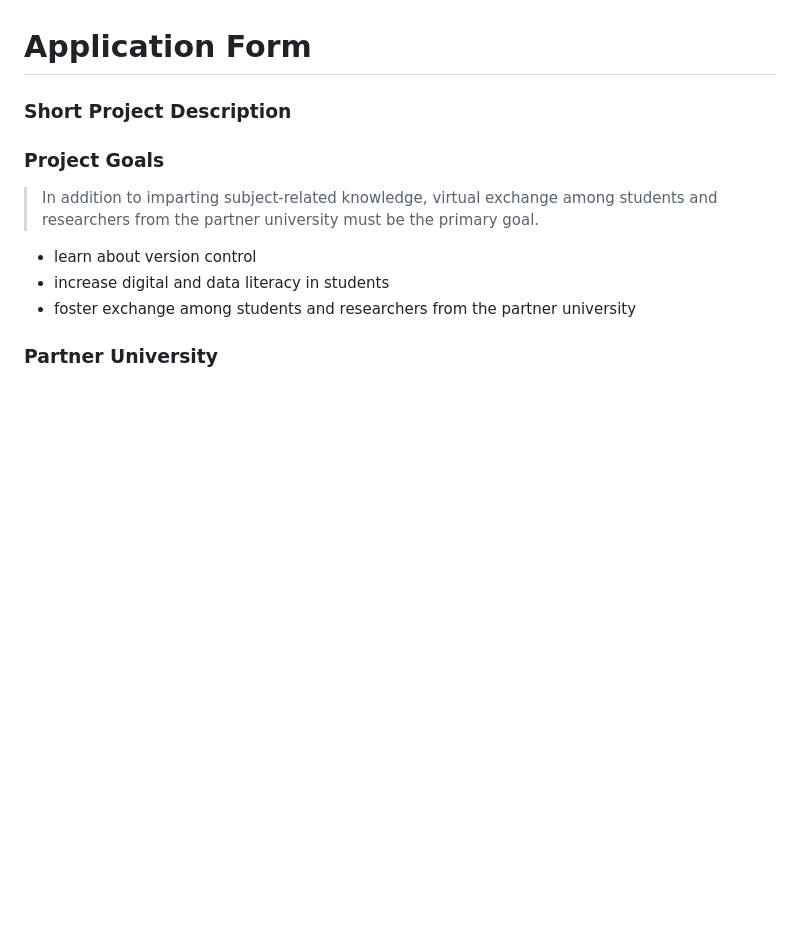
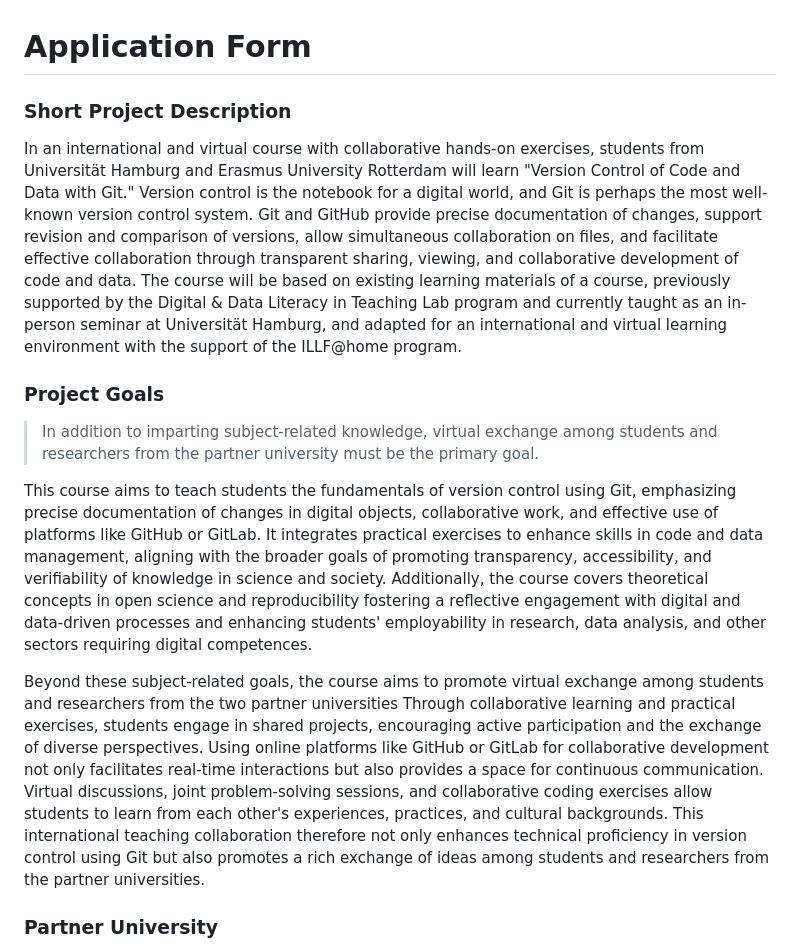
Before and after one commit to lnnrtwttkhn/fair-teaching-proposal, a Markdown page: application-form.md, the part around the change. Rendered like a GitHub page; blank space fills up the shorter version.

Commit message:
add learning goals and project description

```diff
--- a/application-form.md
+++ b/application-form.md
@@ -1,14 +1,25 @@
 # Application Form
 
 ### Short Project Description
+
+In an international and virtual course with collaborative hands-on exercises, students from Universität Hamburg and Erasmus University Rotterdam will learn "Version Control of Code and Data with Git."
+Version control is the notebook for a digital world, and Git is perhaps the most well-known version control system.
+Git and GitHub provide precise documentation of changes, support revision and comparison of versions, allow simultaneous collaboration on files, and facilitate effective collaboration through transparent sharing, viewing, and collaborative development of code and data.
+The course will be based on existing learning materials of a course, previously supported by the Digital & Data Literacy in Teaching Lab program and currently taught as an in-person seminar at Universität Hamburg, and adapted for  an international and virtual learning environment with the support of the ILLF@home program.
 
 ### Project Goals
 
 > In addition to imparting subject-related knowledge, virtual exchange among students and researchers from the partner university must be the primary goal.
 
-- learn about version control
-- increase digital and data literacy in students
-- foster exchange among students and researchers from the partner university
+This course aims to teach students the fundamentals of version control using Git, emphasizing precise documentation of changes in digital objects, collaborative work, and effective use of platforms like GitHub or GitLab.
+It integrates practical exercises to enhance skills in code and data management, aligning with the broader goals of promoting transparency, accessibility, and verifiability of knowledge in science and society.
+Additionally, the course covers theoretical concepts in open science and reproducibility fostering a reflective engagement with digital and data-driven processes and enhancing students' employability in research, data analysis, and other sectors requiring digital competences.
+
+Beyond these subject-related goals, the course aims to promote virtual exchange among students and researchers from the two partner universities
+Through collaborative learning and practical exercises, students engage in shared projects, encouraging active participation and the exchange of diverse perspectives.
+Using online platforms like GitHub or GitLab for collaborative development not only facilitates real-time interactions but also provides a space for continuous communication.
+Virtual discussions, joint problem-solving sessions, and collaborative coding exercises allow students to learn from each other's experiences, practices, and cultural backgrounds.
+This international teaching collaboration therefore not only enhances technical proficiency in version control using Git but also promotes a rich exchange of ideas among students and researchers from the partner universities.
 
 ### Partner University
 
```
